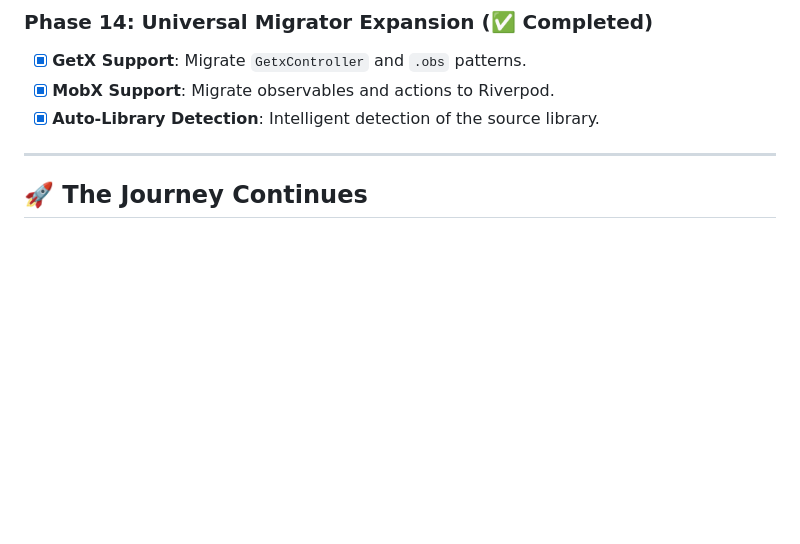
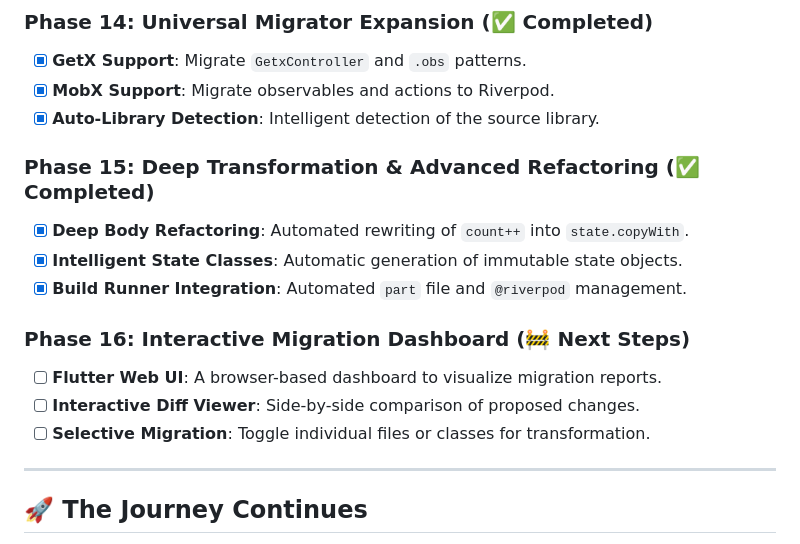
Before and after one commit to RanveerSingh1997/flutter-state-migrator, a Markdown page: Project Plan.md, the part around the change. Drawn GitHub-style; blank space fills up the shorter version.

Commit message:
feat: start Phase 16 - Interactive Migration Dashboard

```diff
--- a/Project Plan.md
+++ b/Project Plan.md
@@ -87,6 +87,16 @@ The core pipeline for the tool has been successfully established and proven on a
 - [x] **MobX Support**: Migrate observables and actions to Riverpod.
 - [x] **Auto-Library Detection**: Intelligent detection of the source library.
 
+### Phase 15: Deep Transformation & Advanced Refactoring (✅ Completed)
+- [x] **Deep Body Refactoring**: Automated rewriting of `count++` into `state.copyWith`.
+- [x] **Intelligent State Classes**: Automatic generation of immutable state objects.
+- [x] **Build Runner Integration**: Automated `part` file and `@riverpod` management.
+
+### Phase 16: Interactive Migration Dashboard (🚧 Next Steps)
+- [ ] **Flutter Web UI**: A browser-based dashboard to visualize migration reports.
+- [ ] **Interactive Diff Viewer**: Side-by-side comparison of proposed changes.
+- [ ] **Selective Migration**: Toggle individual files or classes for transformation.
+
 ---
 
 ## 🚀 The Journey Continues
```
